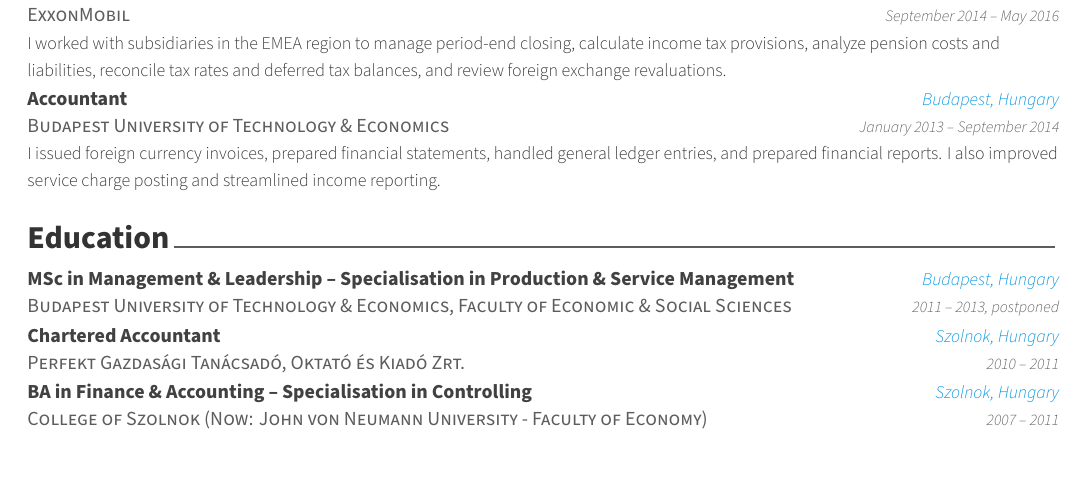
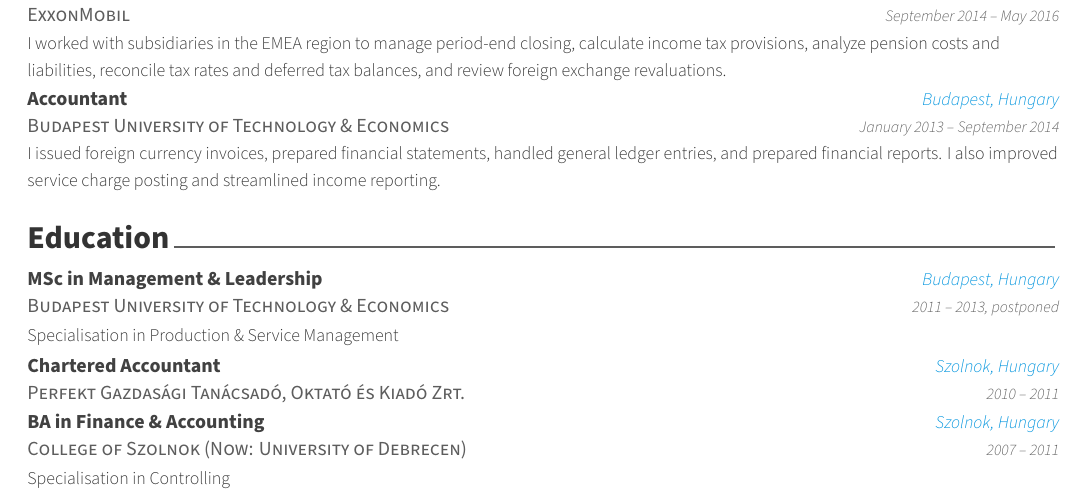
Before and after one commit to istvnurbn/cv, a LaTeX CV (istvan_urban_cv_short.tex, which reads cv_sections/education.tex): part of page 1 of 2, cut so that both start at the same text. Compiled offline with XeLaTeX.

Commit message:
[UPDATE] rearrange specialization and reflect changes in legal successor

```diff
--- a/cv_sections/education.tex
+++ b/cv_sections/education.tex
@@ -13,11 +13,11 @@
 %---------------------------------------------------------
 
   \cventry
-    {MSc in Management \& Leadership -- Specialisation in Production \& Service Management} % Degree
-    {Budapest University of Technology \& Economics, Faculty of Economic \& Social Sciences} % Institution
+    {MSc in Management \& Leadership} % Degree
+    {Budapest University of Technology \& Economics} % Institution
     {Budapest, Hungary} % Location
     {2011 -- 2013, postponed} % Date(s)
-    {} % Tagline
+    {Specialisation in Production \& Service Management} % Tagline
     {} % Description(s) bullet points, \begin{cvitems} than \item {}
 
 %---------------------------------------------------------
@@ -33,11 +33,11 @@
 %---------------------------------------------------------
 
   \cventry
-    {BA in Finance \& Accounting -- Specialisation in Controlling} % Degree
-    {College of Szolnok (Now: John von Neumann University - Faculty of Economy)} % Institution
+    {BA in Finance \& Accounting} % Degree
+    {College of Szolnok (Now: University of Debrecen)} % Institution
     {Szolnok, Hungary} % Location
     {2007 -- 2011} % Date(s)
-    {} % Tagline
+    {Specialisation in Controlling} % Tagline
     {} % Description(s) bullet points, \begin{cvitems} than \item {}
 
 %---------------------------------------------------------
```
